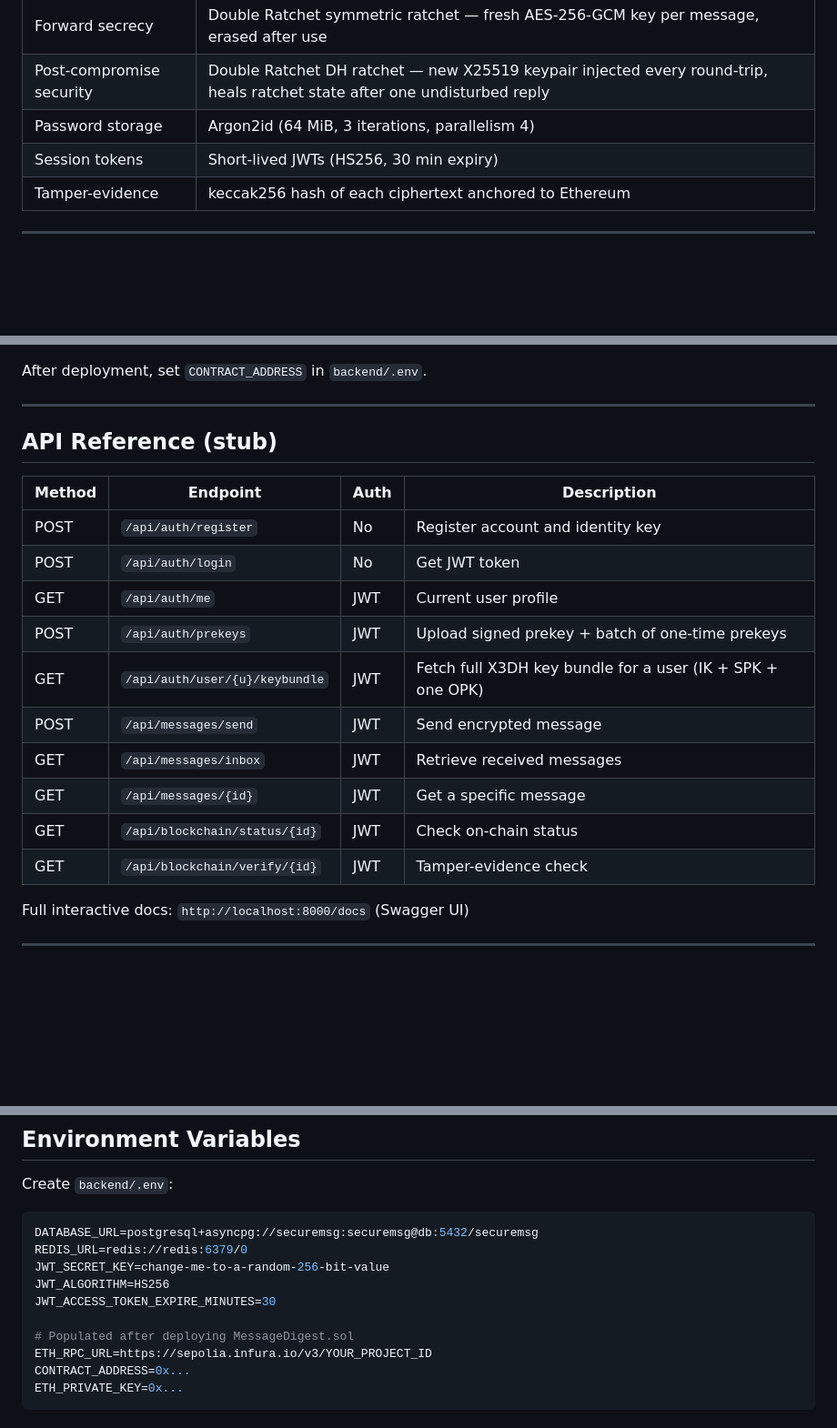
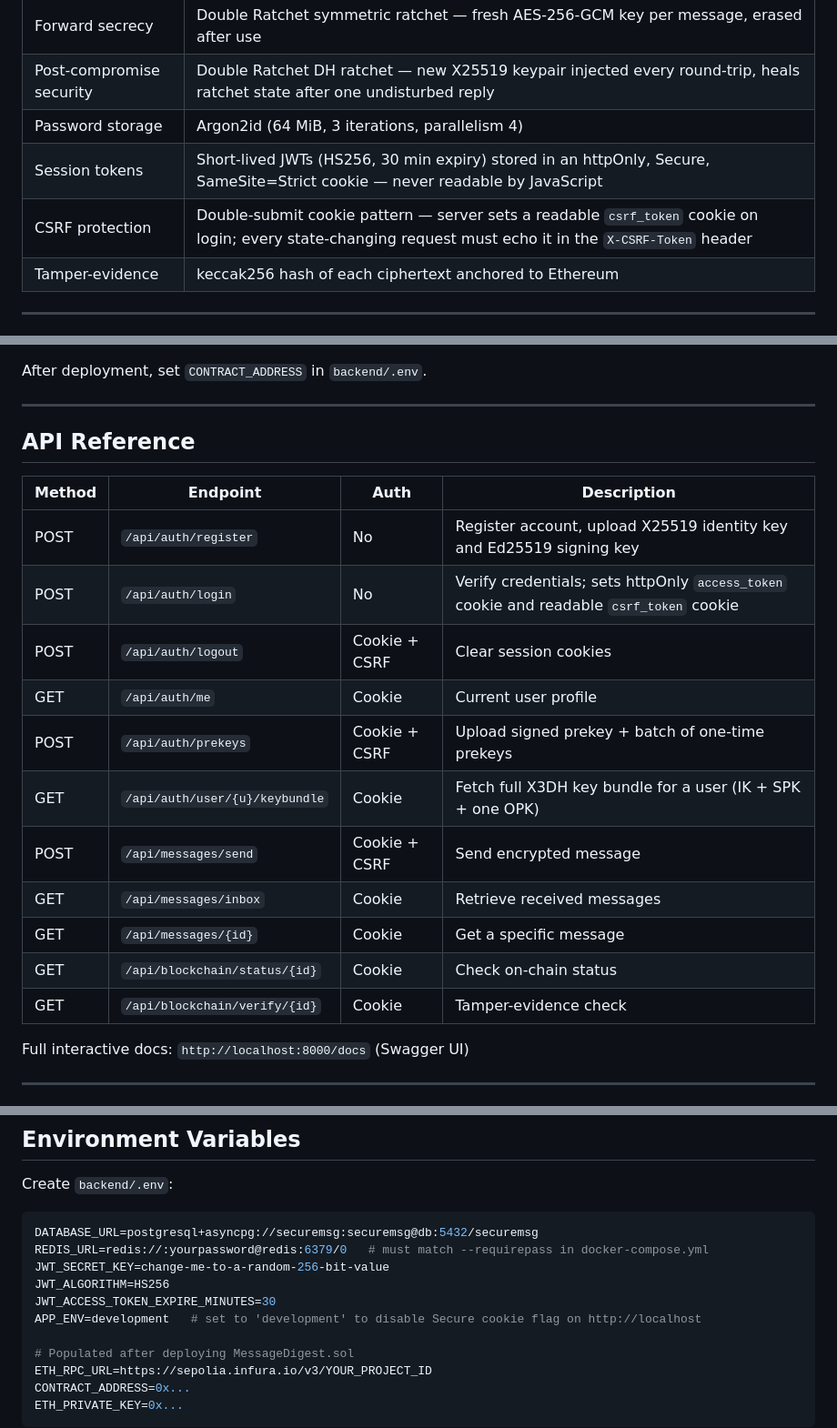
Before and after one commit to hbest05/EPIC, a Markdown page: README.md, 3 parts joined by grey strips. Shown at 91% size. GitHub-like rendering; blank space fills up the shorter version.

Commit message:
Update README to clarify authentication methods and session management details

````diff
--- a/README.md
+++ b/README.md
@@ -43,7 +43,8 @@ An end-to-end encrypted messaging system with a blockchain audit trail, built as
 | Forward secrecy | Double Ratchet symmetric ratchet — fresh AES-256-GCM key per message, erased after use |
 | Post-compromise security | Double Ratchet DH ratchet — new X25519 keypair injected every round-trip, heals ratchet state after one undisturbed reply |
 | Password storage | Argon2id (64 MiB, 3 iterations, parallelism 4) |
-| Session tokens | Short-lived JWTs (HS256, 30 min expiry) |
+| Session tokens | Short-lived JWTs (HS256, 30 min expiry) stored in an httpOnly, Secure, SameSite=Strict cookie — never readable by JavaScript |
+| CSRF protection | Double-submit cookie pattern — server sets a readable `csrf_token` cookie on login; every state-changing request must echo it in the `X-CSRF-Token` header |
 | Tamper-evidence | keccak256 hash of each ciphertext anchored to Ethereum |
 
 ---
@@ -237,20 +238,21 @@ After deployment, set `CONTRACT_ADDRESS` in `backend/.env`.
 
 ---
 
-## API Reference (stub)
+## API Reference
 
 | Method | Endpoint | Auth | Description |
 |---|---|---|---|
-| POST | `/api/auth/register` | No | Register account and identity key |
-| POST | `/api/auth/login` | No | Get JWT token |
-| GET | `/api/auth/me` | JWT | Current user profile |
-| POST | `/api/auth/prekeys` | JWT | Upload signed prekey + batch of one-time prekeys |
-| GET | `/api/auth/user/{u}/keybundle` | JWT | Fetch full X3DH key bundle for a user (IK + SPK + one OPK) |
-| POST | `/api/messages/send` | JWT | Send encrypted message |
-| GET | `/api/messages/inbox` | JWT | Retrieve received messages |
-| GET | `/api/messages/{id}` | JWT | Get a specific message |
-| GET | `/api/blockchain/status/{id}` | JWT | Check on-chain status |
-| GET | `/api/blockchain/verify/{id}` | JWT | Tamper-evidence check |
+| POST | `/api/auth/register` | No | Register account, upload X25519 identity key and Ed25519 signing key |
+| POST | `/api/auth/login` | No | Verify credentials; sets httpOnly `access_token` cookie and readable `csrf_token` cookie |
+| POST | `/api/auth/logout` | Cookie + CSRF | Clear session cookies |
+| GET | `/api/auth/me` | Cookie | Current user profile |
+| POST | `/api/auth/prekeys` | Cookie + CSRF | Upload signed prekey + batch of one-time prekeys |
+| GET | `/api/auth/user/{u}/keybundle` | Cookie | Fetch full X3DH key bundle for a user (IK + SPK + one OPK) |
+| POST | `/api/messages/send` | Cookie + CSRF | Send encrypted message |
+| GET | `/api/messages/inbox` | Cookie | Retrieve received messages |
+| GET | `/api/messages/{id}` | Cookie | Get a specific message |
+| GET | `/api/blockchain/status/{id}` | Cookie | Check on-chain status |
+| GET | `/api/blockchain/verify/{id}` | Cookie | Tamper-evidence check |
 
 Full interactive docs: `http://localhost:8000/docs` (Swagger UI)
 
@@ -380,10 +382,11 @@ Create `backend/.env`:
 
 ```env
 DATABASE_URL=postgresql+asyncpg://securemsg:securemsg@db:5432/securemsg
-REDIS_URL=redis://redis:6379/0
+REDIS_URL=redis://:yourpassword@redis:6379/0   # must match --requirepass in docker-compose.yml
 JWT_SECRET_KEY=change-me-to-a-random-256-bit-value
 JWT_ALGORITHM=HS256
 JWT_ACCESS_TOKEN_EXPIRE_MINUTES=30
+APP_ENV=development   # set to 'development' to disable Secure cookie flag on http://localhost
 
 # Populated after deploying MessageDigest.sol
 ETH_RPC_URL=https://sepolia.infura.io/v3/YOUR_PROJECT_ID
````
Also changed, not shown: other parts of README.md (+2 -2 lines).
